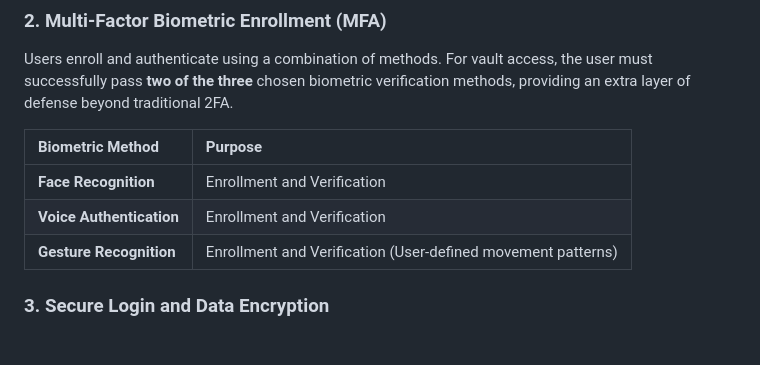
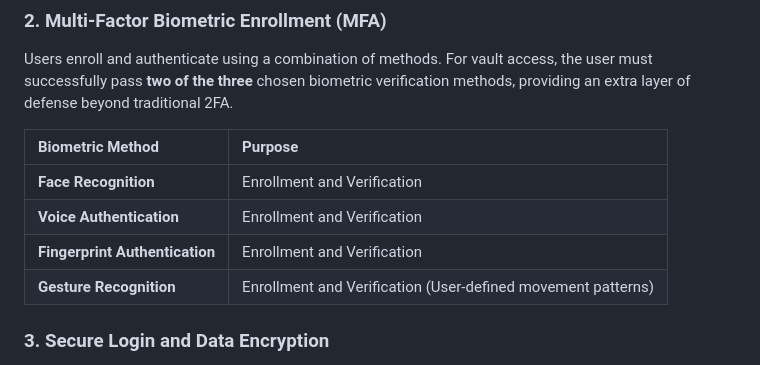
Before and after one commit to EternalEthan06/NextG-GodamLah-2.0-Team-VerifyX, a Markdown page: README.md, the part around the change. Drawn GitHub-style.

Commit message:
README completed for the prototype system

```diff
--- a/README.md
+++ b/README.md
@@ -29,6 +29,7 @@ Users enroll and authenticate using a combination of methods. For vault access,
 | :--- | :--- |
 | **Face Recognition** | Enrollment and Verification |
 | **Voice Authentication** | Enrollment and Verification |
+| **Fingerprint Authentication** | Enrollment and Verification |
 | **Gesture Recognition** | Enrollment and Verification (User-defined movement patterns) |
 
 ### 3. Secure Login and Data Encryption
```
